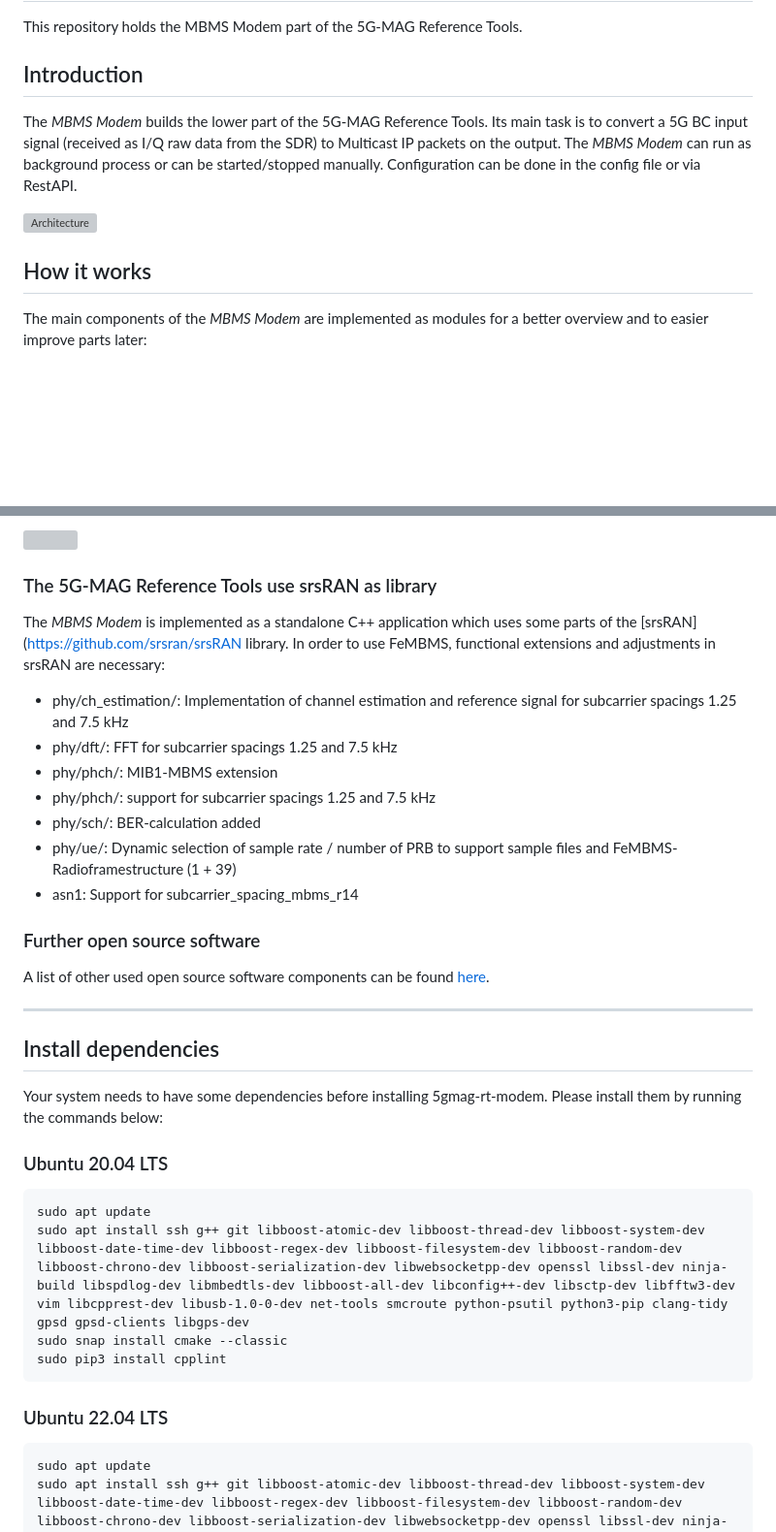
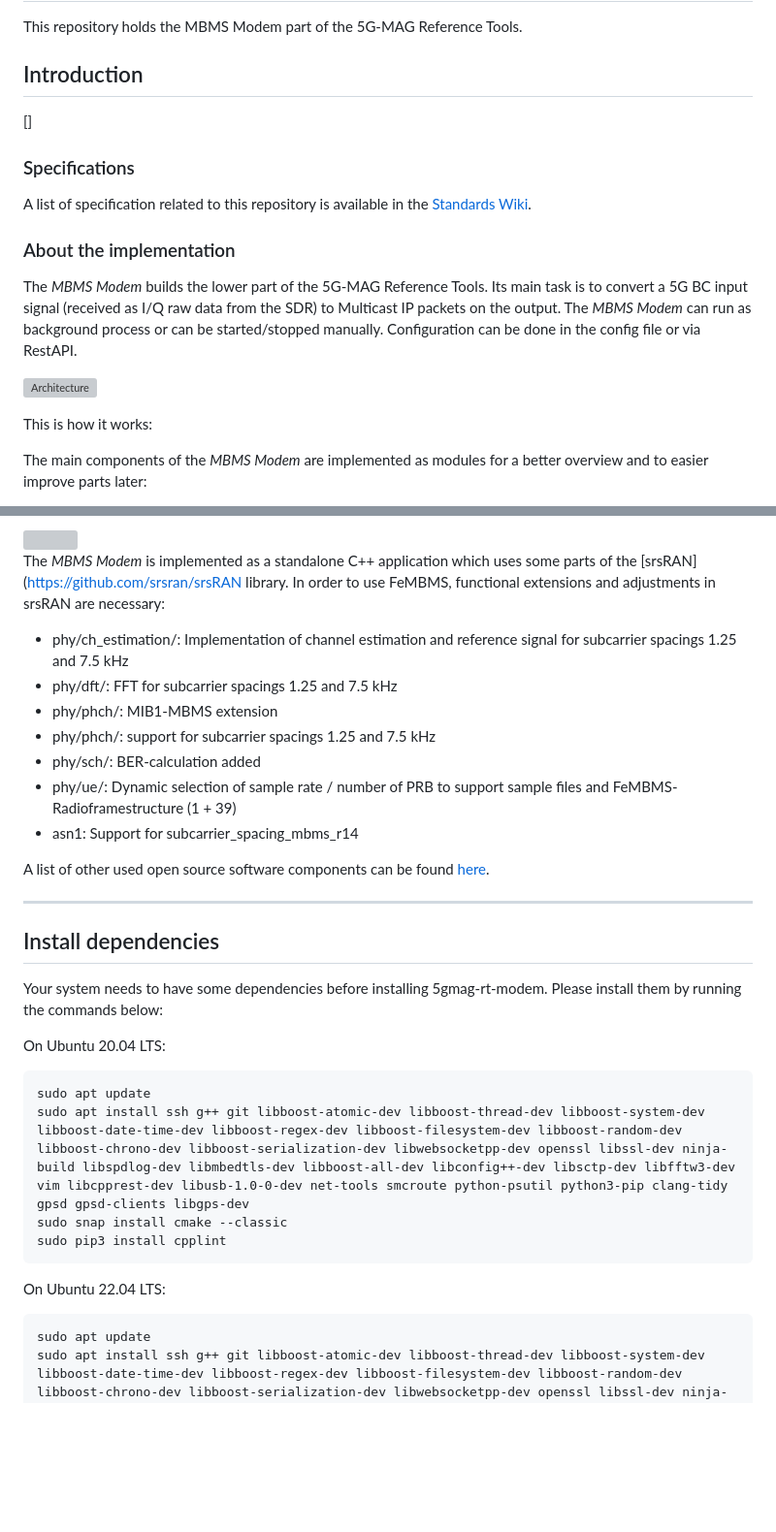
Before and after one commit to 5G-MAG/rt-mbms-modem, a Markdown page: README.md, 2 parts joined by grey strips. Shown at 97% size. Rendered like a GitHub page; blank space fills up the shorter version; grey boxes are pictures that could not be loaded.

`````diff
--- a/README.md
+++ b/README.md
@@ -3,6 +3,14 @@
 This repository holds the MBMS Modem part of the 5G-MAG Reference Tools.
 
 ## Introduction
+
+[]
+
+### Specifications
+
+A list of specification related to this repository is available in the [Standards Wiki](https://github.com/5G-MAG/Standards/wiki/MBMS-&-LTE-based-5G-Broadcast:-Relevant-Specifications).
+
+### About the implementation
 
 The *MBMS Modem* builds the lower part of the 5G-MAG Reference Tools. Its main task is to convert a 5G BC input signal (received as I/Q
 raw data from the SDR) to Multicast IP packets on the output. The *MBMS Modem* can run as background process or can
@@ -10,7 +18,7 @@ be started/stopped manually. Configuration can be done in the config file or via
 
 ![Architecture](https://github.com/5G-MAG/Documentation-and-Architecture/blob/main/media/architecture/5G-MAG%20RT%20Architecture%20Current%20Architecture%205G%20Media%20Client%20v8.drawio.png)
 
-## How it works
+This is how it works:
 
 The main components of the *MBMS Modem* are implemented as modules for a better overview and to easier improve
 parts later:
@@ -26,8 +34,6 @@ parts later:
 
 <img src="https://github.com/5G-MAG/Documentation-and-Architecture/blob/main/media/wiki/modules-rp.png">
 
-### The 5G-MAG Reference Tools use srsRAN as library
-
 The *MBMS Modem* is implemented as a standalone C++ application which uses some parts of
 the [srsRAN](https://github.com/srsran/srsRAN library. In order to use FeMBMS, functional extensions and adjustments in
 srsRAN are necessary:
@@ -41,8 +47,6 @@ srsRAN are necessary:
   39)
 * asn1: Support for subcarrier_spacing_mbms_r14
 
-### Further open source software
-
 A list of other used open source software components can be
 found [here](https://github.com/5G-MAG/rt-mbms-modem/blob/main/ATTRIBUTION_NOTICE).
 
@@ -52,7 +56,7 @@ found [here](https://github.com/5G-MAG/rt-mbms-modem/blob/main/ATTRIBUTION_NOTIC
 
 Your system needs to have some dependencies before installing 5gmag-rt-modem. Please install them by running the commands below:
 
-### Ubuntu 20.04 LTS
+On Ubuntu 20.04 LTS:
 ````
 sudo apt update
 sudo apt install ssh g++ git libboost-atomic-dev libboost-thread-dev libboost-system-dev libboost-date-time-dev libboost-regex-dev libboost-filesystem-dev libboost-random-dev libboost-chrono-dev libboost-serialization-dev libwebsocketpp-dev openssl libssl-dev ninja-build libspdlog-dev libmbedtls-dev libboost-all-dev libconfig++-dev libsctp-dev libfftw3-dev vim libcpprest-dev libusb-1.0-0-dev net-tools smcroute python-psutil python3-pip clang-tidy gpsd gpsd-clients libgps-dev
@@ -60,7 +64,7 @@ sudo snap install cmake --classic
 sudo pip3 install cpplint
 ````
 
-### Ubuntu 22.04 LTS
+On Ubuntu 22.04 LTS:
 ````
 sudo apt update
 sudo apt install ssh g++ git libboost-atomic-dev libboost-thread-dev libboost-system-dev libboost-date-time-dev libboost-regex-dev libboost-filesystem-dev libboost-random-dev libboost-chrono-dev libboost-serialization-dev libwebsocketpp-dev openssl libssl-dev ninja-build libspdlog-dev libmbedtls-dev libboost-all-dev libconfig++-dev libsctp-dev libfftw3-dev vim libcpprest-dev libusb-1.0-0-dev net-tools smcroute python3-pip clang-tidy gpsd gpsd-clients libgps-dev
`````
Also changed, not shown: other parts of README.md (+1 -1 lines).
